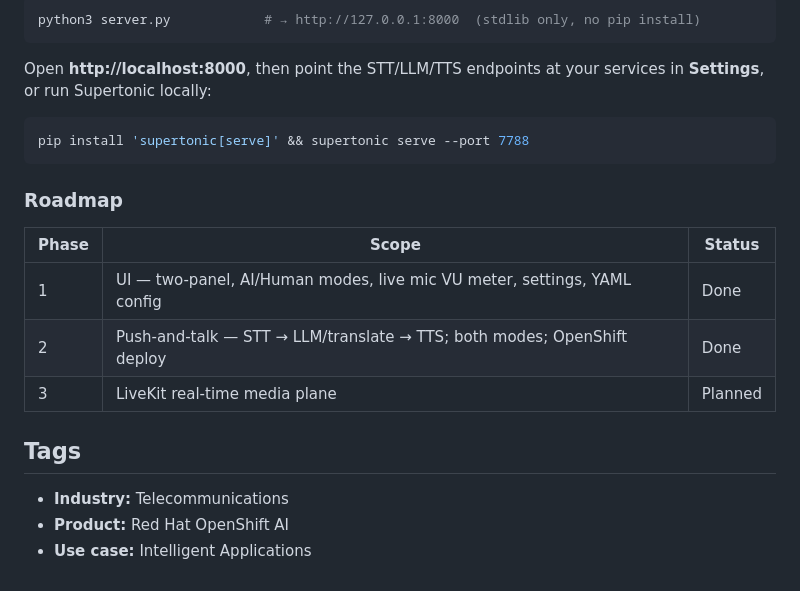
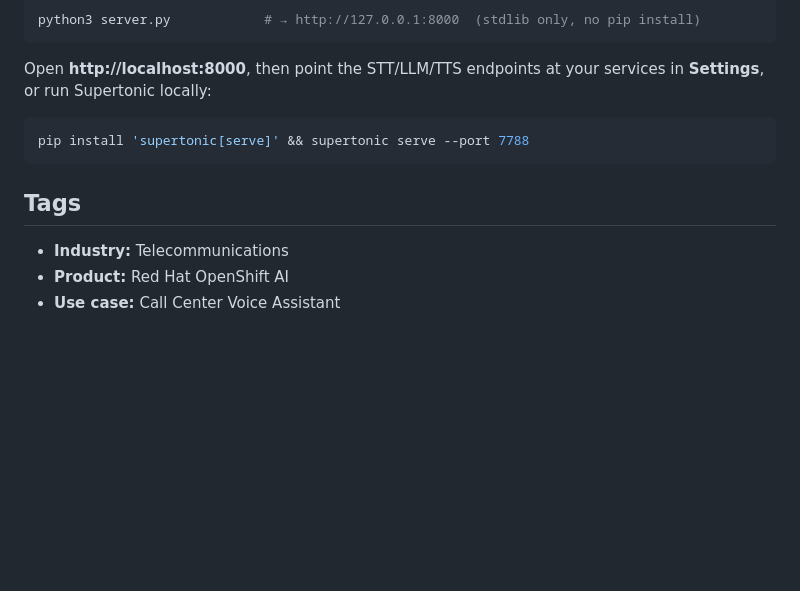
Before and after one commit to hassanbadawy/smart-voice-assistant, a Markdown page: README.md, the part around the change. Rendered like a GitHub page; blank space fills up the shorter version.

````diff
--- a/README.md
+++ b/README.md
@@ -270,16 +270,8 @@ Open **http://localhost:8000**, then point the STT/LLM/TTS endpoints at your ser
 pip install 'supertonic[serve]' && supertonic serve --port 7788
 ```
 
-### Roadmap
-
-| Phase | Scope | Status |
-|-------|-------|--------|
-| 1 | UI — two-panel, AI/Human modes, live mic VU meter, settings, YAML config | Done |
-| 2 | Push-and-talk — STT → LLM/translate → TTS; both modes; OpenShift deploy | Done |
-| 3 | LiveKit real-time media plane | Planned |
-
 ## Tags
 
 - **Industry:** Telecommunications
 - **Product:** Red Hat OpenShift AI
-- **Use case:** Intelligent Applications
+- **Use case:** Call Center Voice Assistant
````
